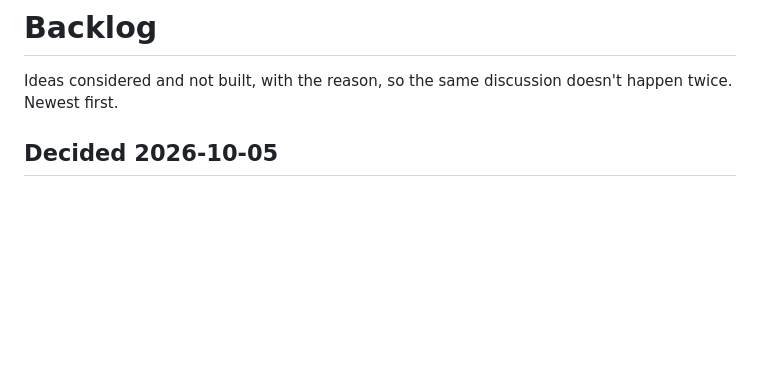
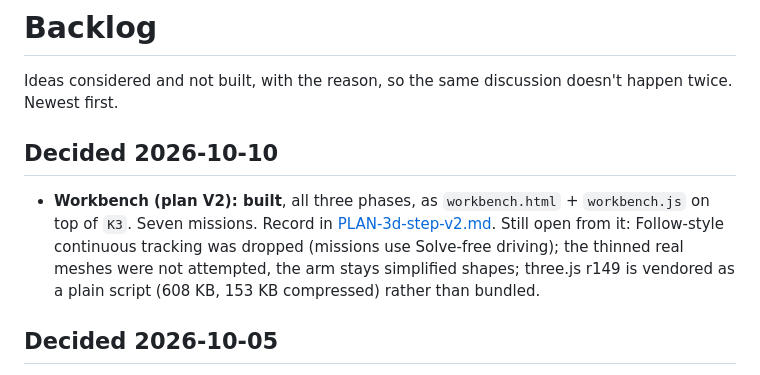
Before and after one commit to bakulbadwal/arm-playground, a Markdown page: BACKLOG.md, the part around the change. GitHub-like rendering; blank space fills up the shorter version.

```diff
--- a/BACKLOG.md
+++ b/BACKLOG.md
@@ -1,6 +1,10 @@
 # Backlog
 
 Ideas considered and not built, with the reason, so the same discussion doesn't happen twice. Newest first.
+
+## Decided 2026-10-10
+
+- **Workbench (plan V2): built**, all three phases, as `workbench.html` + `workbench.js` on top of `K3`. Seven missions. Record in [PLAN-3d-step-v2.md](PLAN-3d-step-v2.md). Still open from it: Follow-style continuous tracking was dropped (missions use Solve-free driving); the thinned real meshes were not attempted, the arm stays simplified shapes; three.js r149 is vendored as a plain script (608 KB, 153 KB compressed) rather than bundled.
 
 ## Decided 2026-10-05
 
```
Also changed, not shown: PLAN-3d-step-v2.md (added, +121 -0 lines), README.md (+35 -4 lines), docs/workbench.png (added), 6 other files.
